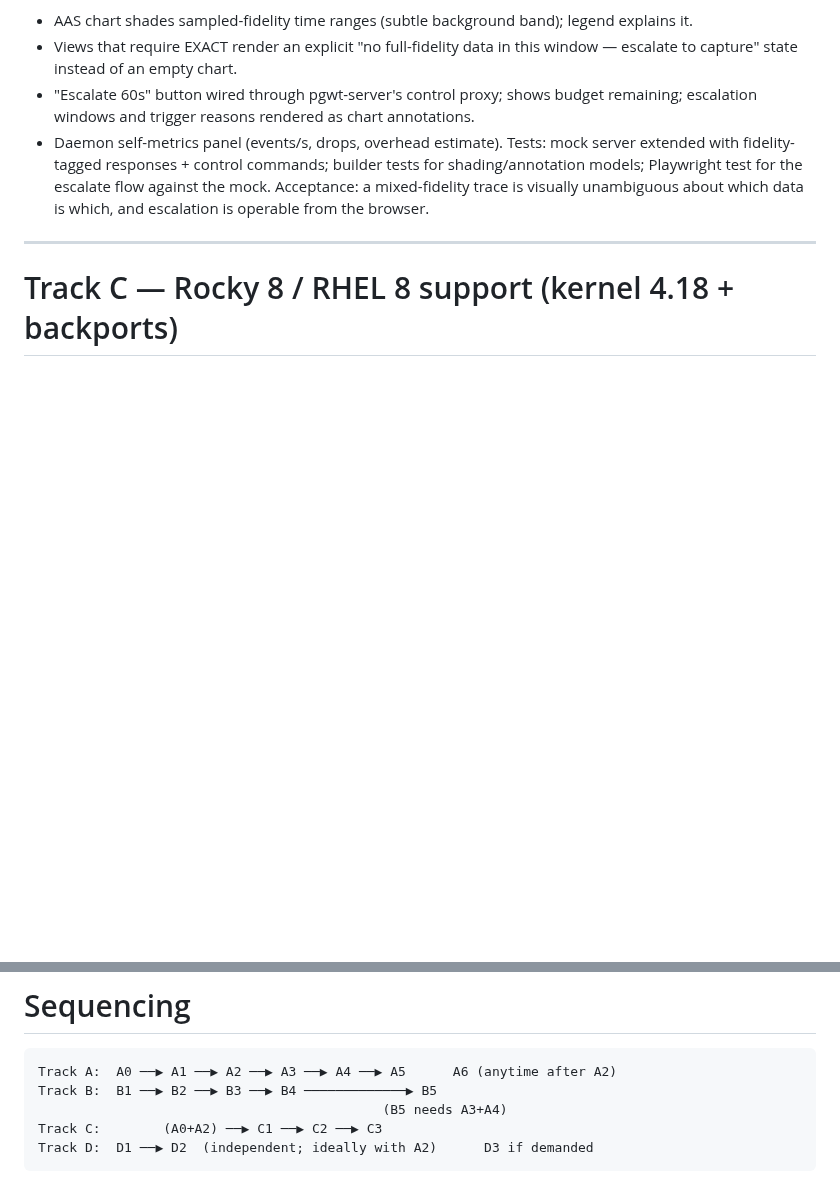
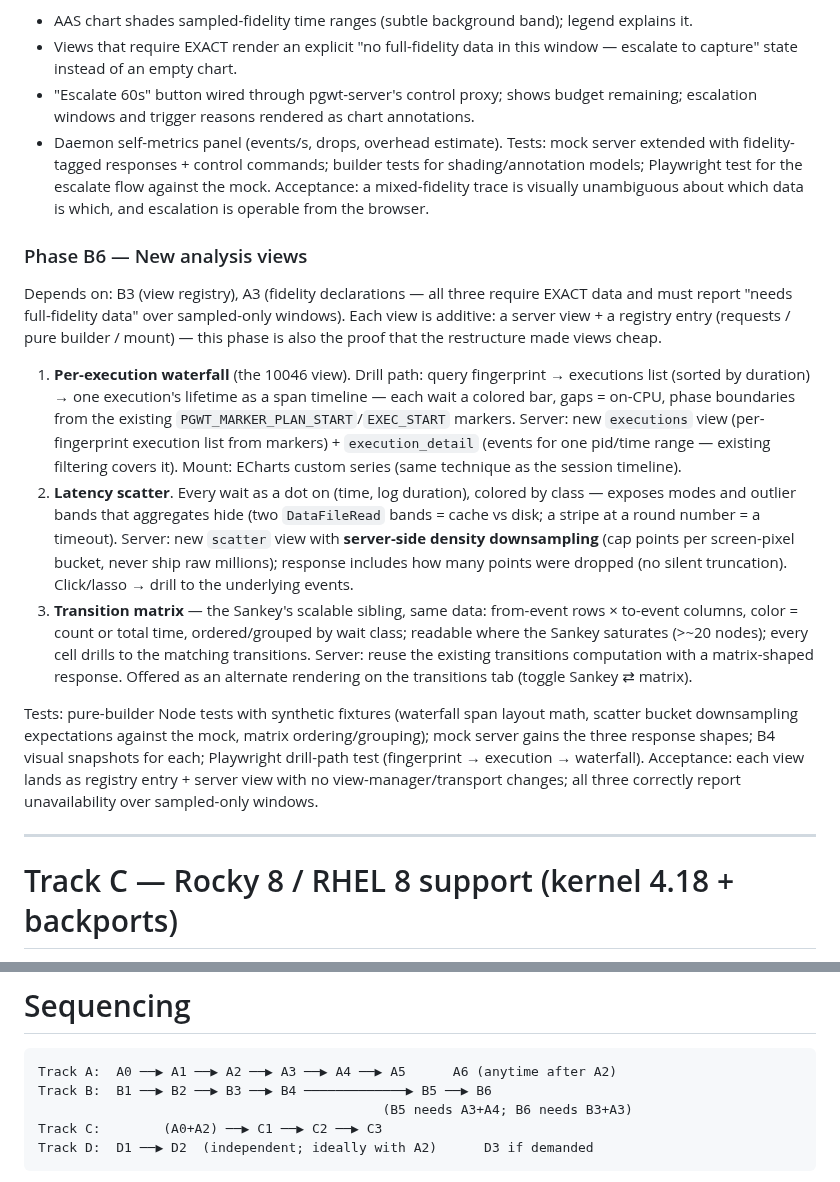
Before and after one commit to AboEl3iz/pg_wait_tracer, a Markdown page: docs/REWORK_PLAN.md, 2 parts joined by grey strips. Rendered like a GitHub page; blank space fills up the shorter version.

Commit message:
Add Phase B6: three new analysis views
Per-execution waterfall (10046-style span timeline from existing
query markers), latency scatter with server-side density downsampling,
and transition matrix as the Sankey's scalable alternate rendering.
All EXACT-fidelity, each landing as a registry entry + server view —
doubling as proof that the B3 restructure made views cheap to add.

````diff
--- a/docs/REWORK_PLAN.md
+++ b/docs/REWORK_PLAN.md
@@ -431,6 +431,47 @@ for the escalate flow against the mock.
 Acceptance: a mixed-fidelity trace is visually unambiguous about which
 data is which, and escalation is operable from the browser.
 
+### Phase B6 — New analysis views
+Depends on: B3 (view registry), A3 (fidelity declarations — all three
+require EXACT data and must report "needs full-fidelity data" over
+sampled-only windows). Each view is additive: a server view + a
+registry entry (requests / pure builder / mount) — this phase is also
+the proof that the restructure made views cheap.
+
+1. **Per-execution waterfall** (the 10046 view). Drill path: query
+   fingerprint → executions list (sorted by duration) → one
+   execution's lifetime as a span timeline — each wait a colored bar,
+   gaps = on-CPU, phase boundaries from the existing
+   `PGWT_MARKER_PLAN_START`/`EXEC_START` markers. Server: new
+   `executions` view (per-fingerprint execution list from markers) +
+   `execution_detail` (events for one pid/time range — existing
+   filtering covers it). Mount: ECharts custom series (same technique
+   as the session timeline).
+2. **Latency scatter**. Every wait as a dot on (time, log duration),
+   colored by class — exposes modes and outlier bands that aggregates
+   hide (two `DataFileRead` bands = cache vs disk; a stripe at a round
+   number = a timeout). Server: new `scatter` view with **server-side
+   density downsampling** (cap points per screen-pixel bucket, never
+   ship raw millions); response includes how many points were dropped
+   (no silent truncation). Click/lasso → drill to the underlying
+   events.
+3. **Transition matrix** — the Sankey's scalable sibling, same data:
+   from-event rows × to-event columns, color = count or total time,
+   ordered/grouped by wait class; readable where the Sankey saturates
+   (>~20 nodes); every cell drills to the matching transitions. Server:
+   reuse the existing transitions computation with a matrix-shaped
+   response. Offered as an alternate rendering on the transitions tab
+   (toggle Sankey ⇄ matrix).
+
+Tests: pure-builder Node tests with synthetic fixtures (waterfall span
+layout math, scatter bucket downsampling expectations against the
+mock, matrix ordering/grouping); mock server gains the three response
+shapes; B4 visual snapshots for each; Playwright drill-path test
+(fingerprint → execution → waterfall).
+Acceptance: each view lands as registry entry + server view with no
+view-manager/transport changes; all three correctly report
+unavailability over sampled-only windows.
+
 ---
 
 # Track C — Rocky 8 / RHEL 8 support (kernel 4.18 + backports)
@@ -560,8 +601,8 @@ VM (deps on remote only).
 
 ```
 Track A:  A0 ──▶ A1 ──▶ A2 ──▶ A3 ──▶ A4 ──▶ A5      A6 (anytime after A2)
-Track B:  B1 ──▶ B2 ──▶ B3 ──▶ B4 ─────────────▶ B5
-                                            (B5 needs A3+A4)
+Track B:  B1 ──▶ B2 ──▶ B3 ──▶ B4 ─────────────▶ B5 ──▶ B6
+                                            (B5 needs A3+A4; B6 needs B3+A3)
 Track C:        (A0+A2) ──▶ C1 ──▶ C2 ──▶ C3
 Track D:  D1 ──▶ D2  (independent; ideally with A2)      D3 if demanded
 ```
````
